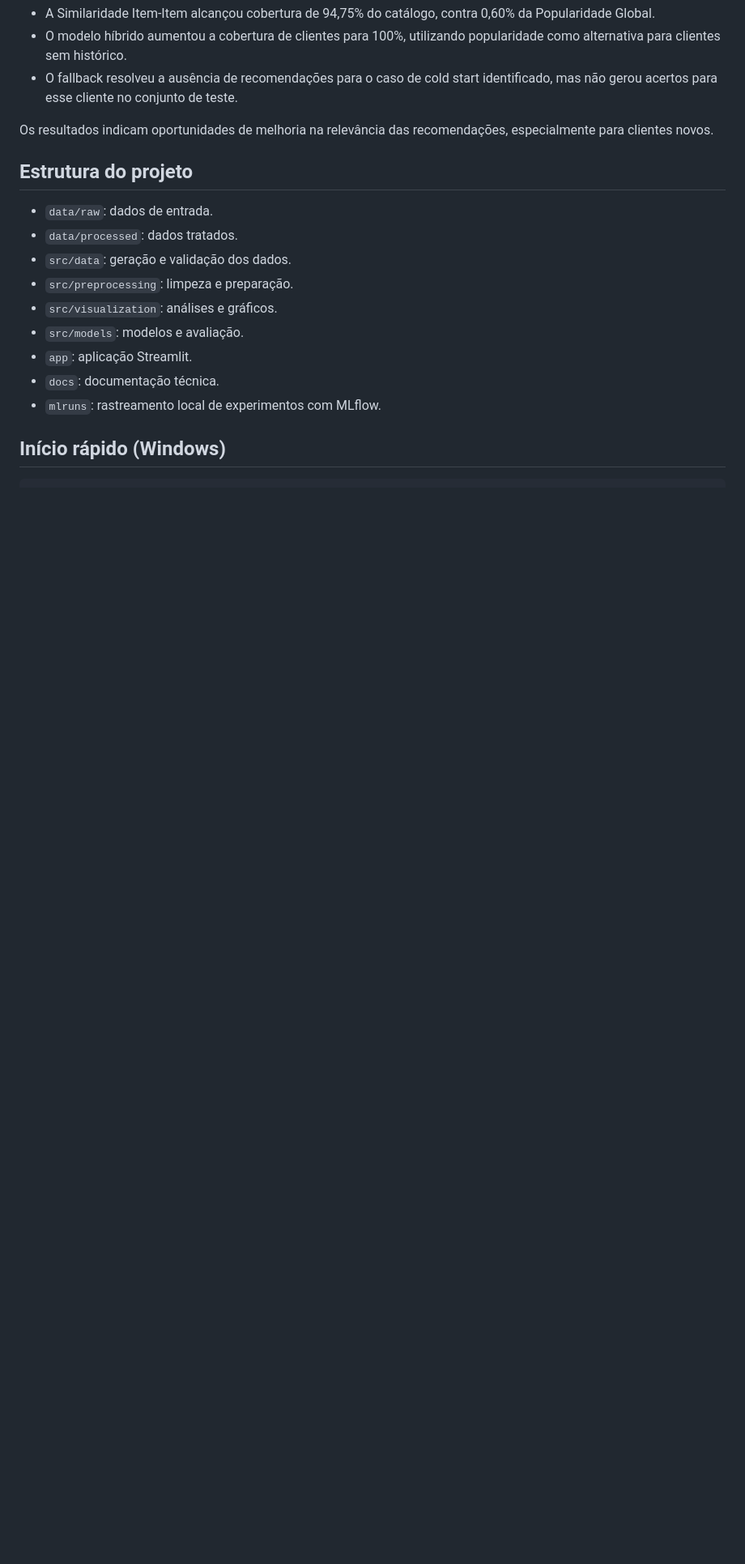
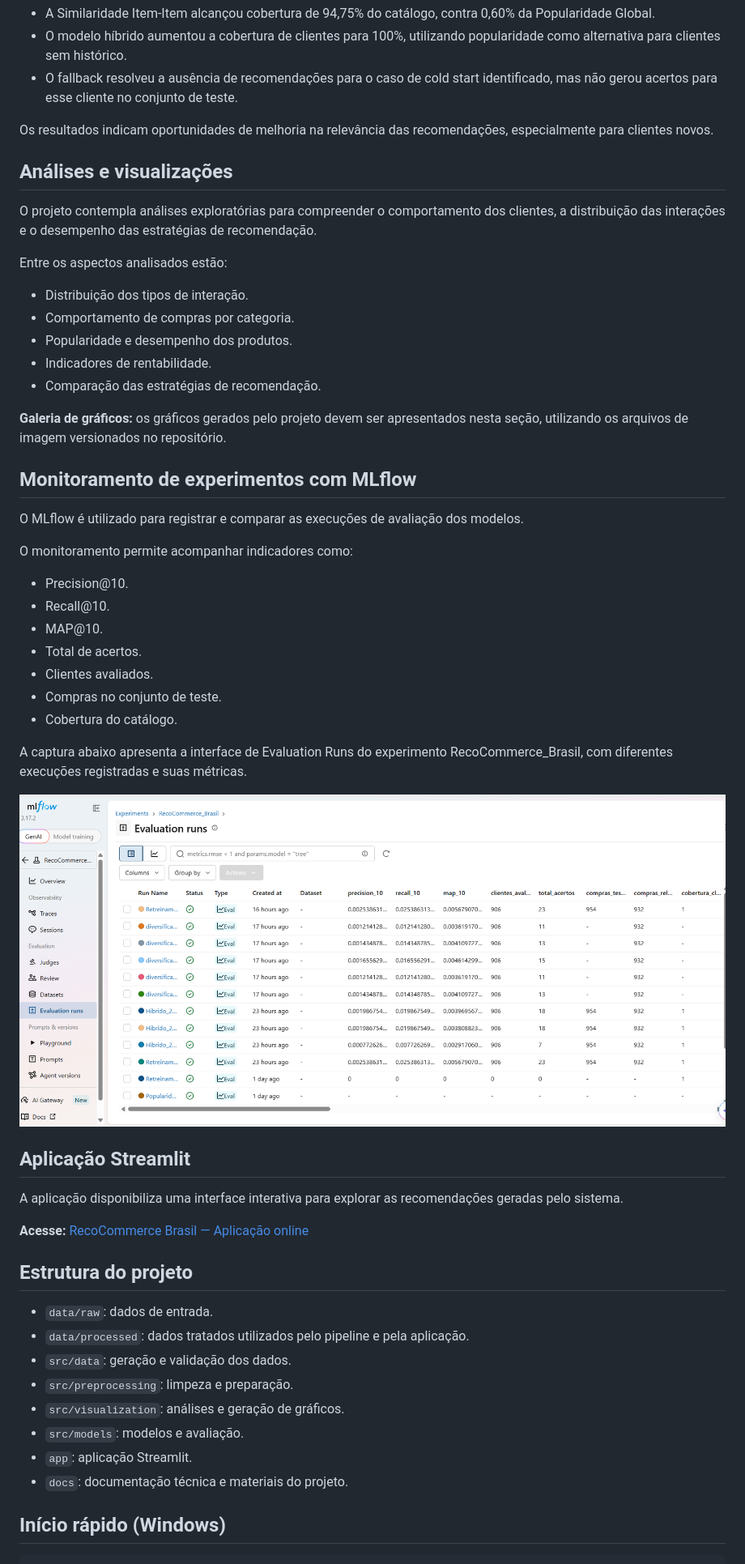
Before and after one commit to Vaniotosta/RecoCommerce_Brasil, a Markdown page: README.md, the part around one of its changes. Shown at 81% size. GitHub-like rendering; pictures changed too: docs/images/mlflow-monitoramento.png (added); blank space fills up the shorter version.

Commit message:
Atualiza README com aplicativo e monitoramento MLflow

```diff
--- a/README.md
+++ b/README.md
@@ -43,17 +66,54 @@ Foram avaliados 906 clientes com compras relevantes de produtos ainda não obser
 
 Os resultados indicam oportunidades de melhoria na relevância das recomendações, especialmente para clientes novos.
 
+## Análises e visualizações
+
+O projeto contempla análises exploratórias para compreender o comportamento dos clientes, a distribuição das interações e o desempenho das estratégias de recomendação.
+
+Entre os aspectos analisados estão:
+
+- Distribuição dos tipos de interação.
+- Comportamento de compras por categoria.
+- Popularidade e desempenho dos produtos.
+- Indicadores de rentabilidade.
+- Comparação das estratégias de recomendação.
+
+**Galeria de gráficos:** os gráficos gerados pelo projeto devem ser apresentados nesta seção, utilizando os arquivos de imagem versionados no repositório.
+
+## Monitoramento de experimentos com MLflow
+
+O MLflow é utilizado para registrar e comparar as execuções de avaliação dos modelos.
+
+O monitoramento permite acompanhar indicadores como:
+
+- Precision@10.
+- Recall@10.
+- MAP@10.
+- Total de acertos.
+- Clientes avaliados.
+- Compras no conjunto de teste.
+- Cobertura do catálogo.
+
+A captura abaixo apresenta a interface de Evaluation Runs do experimento RecoCommerce_Brasil, com diferentes execuções registradas e suas métricas.
+
+![Monitoramento de experimentos no MLflow](docs/images/mlflow-monitoramento.png)
+
+## Aplicação Streamlit
+
+A aplicação disponibiliza uma interface interativa para explorar as recomendações geradas pelo sistema.
+
+**Acesse:** [RecoCommerce Brasil — Aplicação online](https://recocommercebrasil-7qqqmafvwqmua478v8pqsn.streamlit.app/)
+
 ## Estrutura do projeto
 
 - `data/raw`: dados de entrada.
-- `data/processed`: dados tratados.
+- `data/processed`: dados tratados utilizados pelo pipeline e pela aplicação.
 - `src/data`: geração e validação dos dados.
 - `src/preprocessing`: limpeza e preparação.
-- `src/visualization`: análises e gráficos.
+- `src/visualization`: análises e geração de gráficos.
 - `src/models`: modelos e avaliação.
 - `app`: aplicação Streamlit.
-- `docs`: documentação técnica.
-- `mlruns`: rastreamento local de experimentos com MLflow.
+- `docs`: documentação técnica e materiais do projeto.
 
 ## Início rápido (Windows)
 
```
Also changed, not shown: other parts of README.md (+52 -13 lines).
